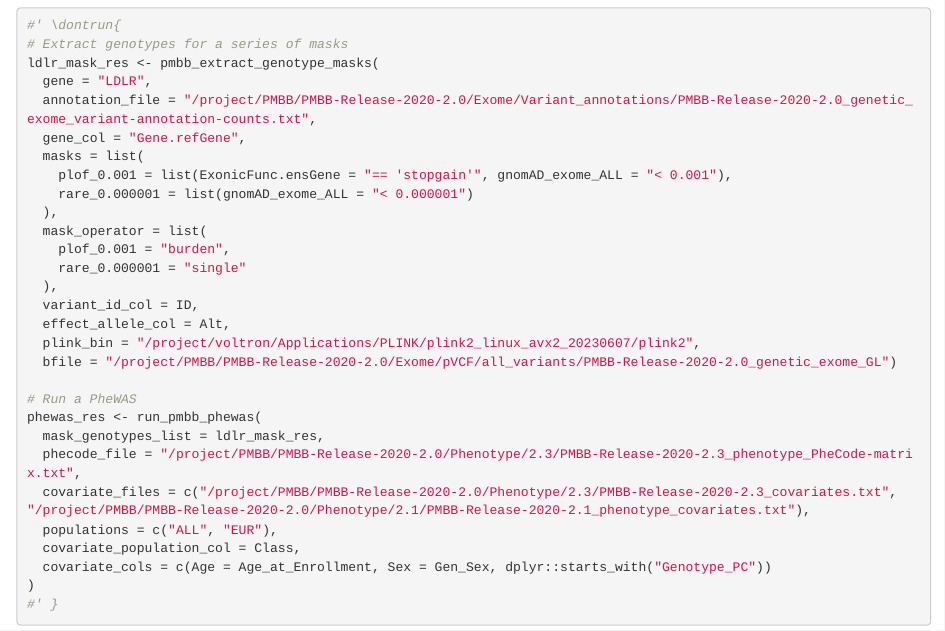
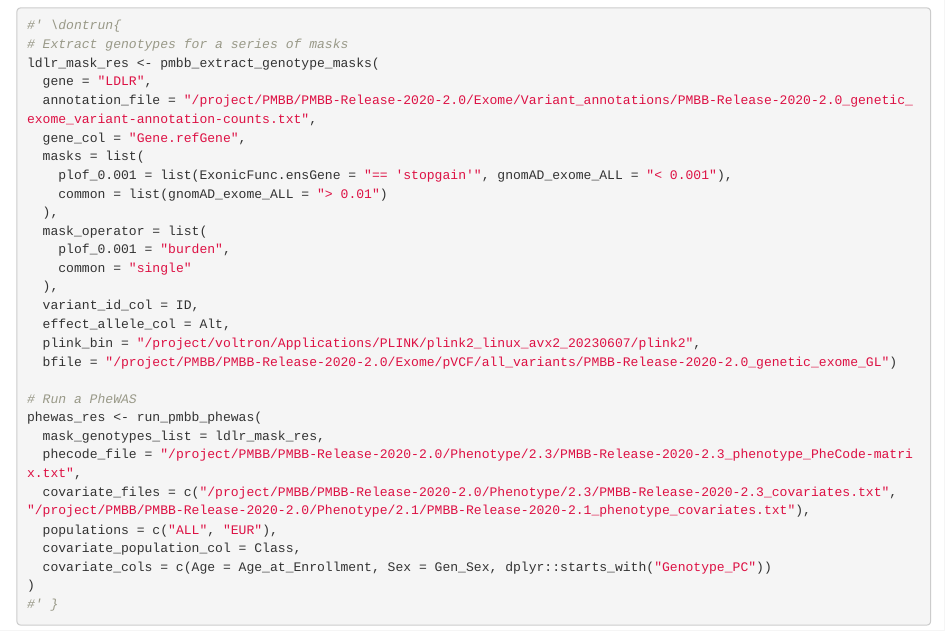
Before and after one commit to mglev1n/pmbbPheWASr, an R Markdown document (dev/flat_pmbb_phewas.Rmd): the page in a window 1100 px wide, from 15880 px down. Rendered offline with R 4.5, knitr and Pandoc, with nearby package versions; code that draws random numbers runs with fixed seeds of ours; some code elsewhere in the file could not run offline; common packages that the code uses without loading them are loaded.

Commit message:
Update examples

```diff
--- a/dev/flat_pmbb_phewas.Rmd
+++ b/dev/flat_pmbb_phewas.Rmd
@@ -815,11 +815,11 @@ ldlr_mask_res <- pmbb_extract_genotype_masks(
   gene_col = "Gene.refGene",
   masks = list(
     plof_0.001 = list(ExonicFunc.ensGene = "== 'stopgain'", gnomAD_exome_ALL = "< 0.001"),
-    rare_0.000001 = list(gnomAD_exome_ALL = "< 0.000001")
+    common = list(gnomAD_exome_ALL = "> 0.01")
   ),
   mask_operator = list(
     plof_0.001 = "burden",
-    rare_0.000001 = "single"
+    common = "single"
   ),
   variant_id_col = ID,
   effect_allele_col = Alt,
```
Also changed, not shown: R/run_pmbb_phewas.R (+2 -2 lines), vignettes/get-started.Rmd (+2 -2 lines), 1 other file.
